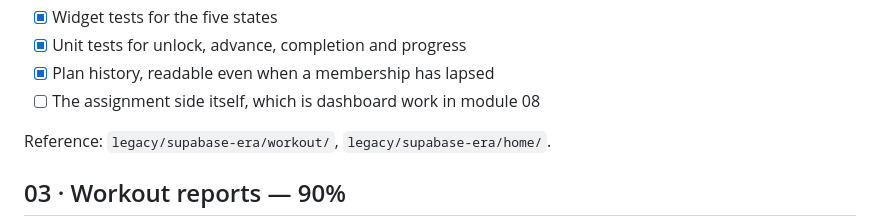
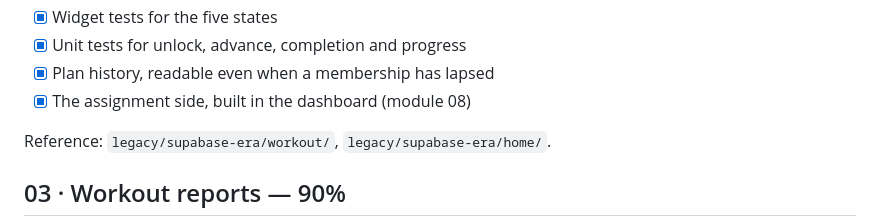
Before and after one commit to devlofttech-oss/deepfitness-app, a Markdown page: docs/module-status.md, the part around one of its changes. Rendered like a GitHub page.

Commit message:
Correct two checklist items the dashboard already covered
Co-Authored-By: Claude Opus 5 <noreply@anthropic.com>
Claude-Session: https://claude.ai/code/session_01VxP8LDF1w1HDB42z982Rp3

```diff
--- a/docs/module-status.md
+++ b/docs/module-status.md
@@ -61,7 +61,7 @@ still need to pass before any of this counts as done.
 - [x] Widget tests for the five states
 - [x] Unit tests for unlock, advance, completion and progress
 - [x] Plan history, readable even when a membership has lapsed
-- [ ] The assignment side itself, which is dashboard work in module 08
+- [x] The assignment side, built in the dashboard (module 08)
 
 Reference: `legacy/supabase-era/workout/`, `legacy/supabase-era/home/`.
 
```
Also changed, not shown: other parts of docs/module-status.md (+1 -1 lines).
